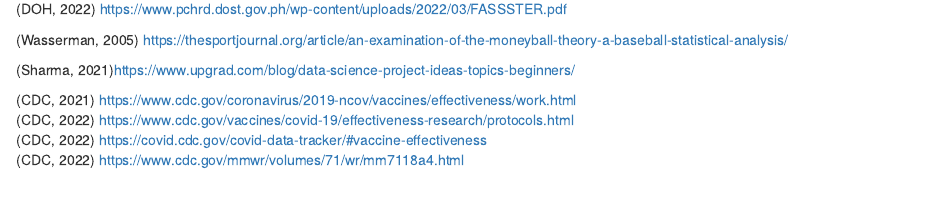
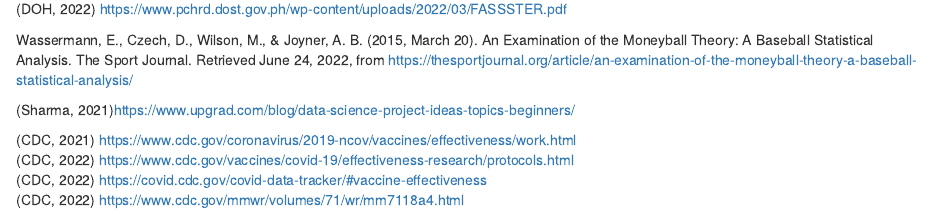
Before and after one commit to justinrics/1st-Markdown-Assignment-Group-Repository, an R Markdown document (1st Markdown Draft.Rmd): the page in a window 1100 px wide, from 1580 px down. Rendered offline with R 4.5, knitr and Pandoc, with nearby package versions.

Commit message:
Update 1st Markdown Draft.Rmd

```diff
--- a/1st Markdown Draft.Rmd
+++ b/1st Markdown Draft.Rmd
@@ -49,7 +49,7 @@
 (Ateneo, 2022) https://www.ateneo.edu/news/2022/05/02/fassster-recognized-doh-its-covid-19-monitoring-platform <br />\newline
 (DOH, 2022) https://www.pchrd.dost.gov.ph/wp-content/uploads/2022/03/FASSSTER.pdf <br />\newline
 
-(Wasserman, 2005) https://thesportjournal.org/article/an-examination-of-the-moneyball-theory-a-baseball-statistical-analysis/<br />\newline
+Wassermann, E., Czech, D., Wilson, M., & Joyner, A. B. (2015, March 20). An Examination of the Moneyball Theory: A Baseball Statistical Analysis. The Sport Journal. Retrieved June 24, 2022, from https://thesportjournal.org/article/an-examination-of-the-moneyball-theory-a-baseball-statistical-analysis/<br />\newline
 
 (Sharma, 2021)https://www.upgrad.com/blog/data-science-project-ideas-topics-beginners/<br />\newline
 
```
